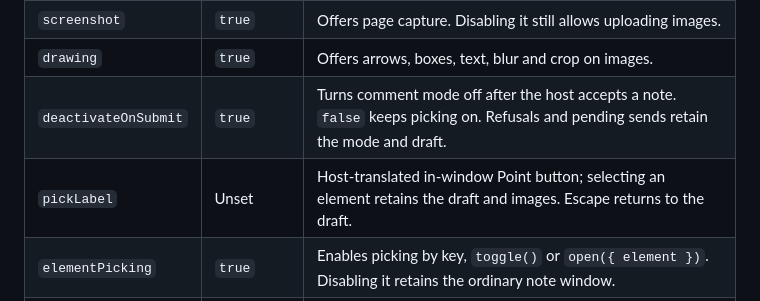
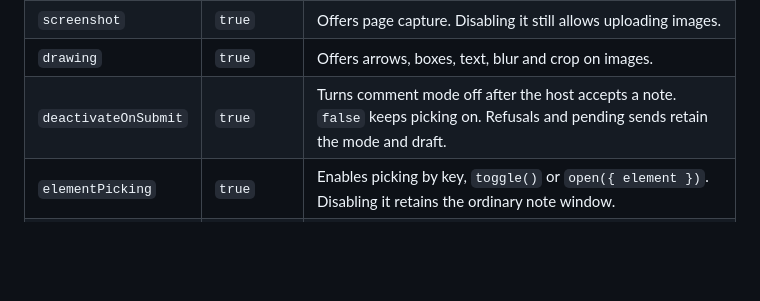
Before and after one commit to onethreefivechurch/luh, a Markdown page: README.md, the part around the change. Rendered like a GitHub page; blank space fills up the shorter version.

Commit message:
Remove duplicate pickLabel row

```diff
--- a/README.md
+++ b/README.md
@@ -116,7 +116,6 @@ The `browser` entry registers `<luh-notes>`; it does not append a widget. The ma
 | `screenshot` | `true` | Offers page capture. Disabling it still allows uploading images. |
 | `drawing` | `true` | Offers arrows, boxes, text, blur and crop on images. |
 | `deactivateOnSubmit` | `true` | Turns comment mode off after the host accepts a note. `false` keeps picking on. Refusals and pending sends retain the mode and draft. |
-| `pickLabel` | Unset | Host-translated in-window Point button; selecting an element retains the draft and images. Escape returns to the draft. |
 | `elementPicking` | `true` | Enables picking by key, `toggle()` or `open({ element })`. Disabling it retains the ordinary note window. |
 | `pickLabel` | None | Words for a window action that hides the draft so another part of the page can be picked; C or Escape returns to the draft. Absent, or with `elementPicking: false`, no action is shown. The `point` part styles it. |
 | `language` | Page language | Language of the widget's labels and its `lang` attribute. |
```
